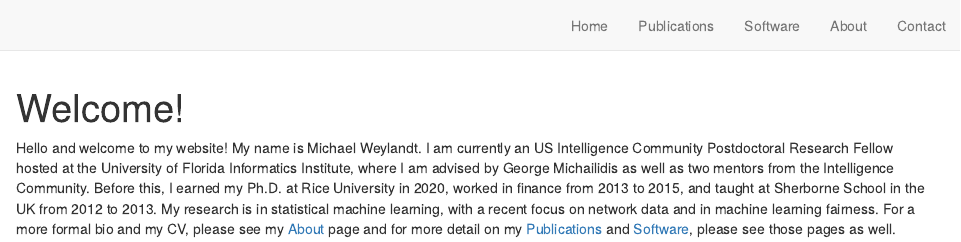
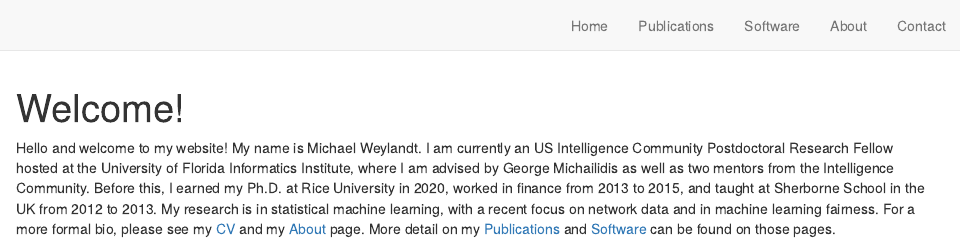
Before and after one commit to michaelweylandt/michaelweylandt.github.io, an R Markdown document (index.Rmd): the page in a window 1100 px wide, from its top. Rendered offline with R 4.5, knitr and Pandoc, with nearby package versions; drawn as R Markdown's standard HTML page in place of the format the file asks for.

Commit message:
Update CV

```diff
--- a/index.Rmd
+++ b/index.Rmd
@@ -3,4 +3,4 @@ title: "Welcome!"
 site: distill::distill_website
 ---
 
-Hello and welcome to my website! My name is Michael Weylandt. I am currently an US Intelligence Community Postdoctoral Research Fellow hosted at the University of Florida Informatics Institute, where I am advised by George Michailidis as well as two mentors from the Intelligence Community. Before this, I earned my Ph.D. at Rice University in 2020, worked in finance from 2013 to 2015, and taught at Sherborne School in the UK from 2012 to 2013. My research is in statistical machine learning, with a recent focus on network data and in machine learning fairness. For a more formal bio and my CV, please see my [About](about.html) page and for more detail on my [Publications](publications.html) and [Software](software.html), please see those pages as well.
+Hello and welcome to my website! My name is Michael Weylandt. I am currently an US Intelligence Community Postdoctoral Research Fellow hosted at the University of Florida Informatics Institute, where I am advised by George Michailidis as well as two mentors from the Intelligence Community. Before this, I earned my Ph.D. at Rice University in 2020, worked in finance from 2013 to 2015, and taught at Sherborne School in the UK from 2012 to 2013. My research is in statistical machine learning, with a recent focus on network data and in machine learning fairness. For a more formal bio, please see my [CV](assets/Weylandt_CV.pdf) and my [About](about.html) page. More detail on my  [Publications](publications.html) and [Software](software.html) can be found on those pages.
```
Also changed, not shown: publications.Rmd (+1 -1 lines), assets/Weylandt_CV.pdf, docs/search.json, 4 other files.
